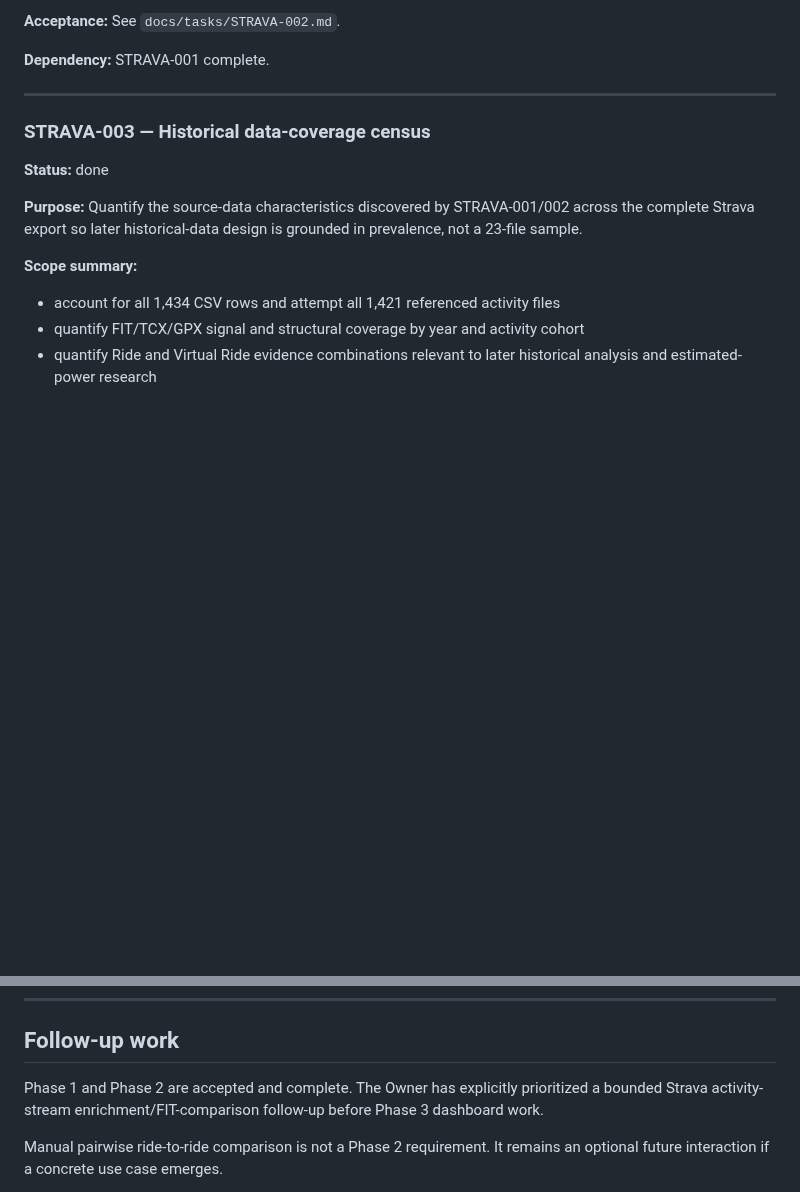
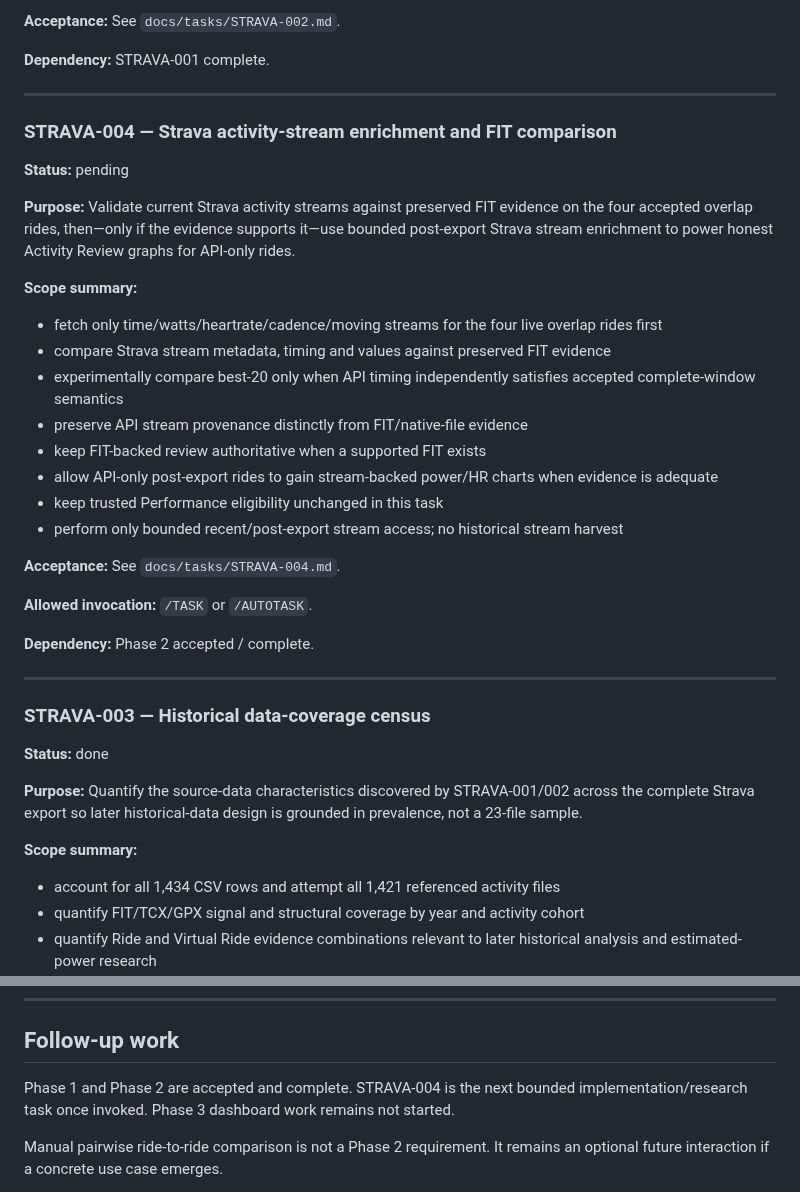
Before and after one commit to k14krug/my_strava, a Markdown page: TASKS.md, 2 parts joined by grey strips. Rendered like a GitHub page; blank space fills up the shorter version.

Commit message:
Add STRAVA-004 follow-up task

```diff
--- a/TASKS.md
+++ b/TASKS.md
@@ -52,6 +52,31 @@ Only one implementation/research task should normally be `in_progress`.
 **Acceptance:** See `docs/tasks/STRAVA-002.md`.
 
 **Dependency:** STRAVA-001 complete.
+
+---
+
+### STRAVA-004 — Strava activity-stream enrichment and FIT comparison
+
+**Status:** pending
+
+**Purpose:** Validate current Strava activity streams against preserved FIT evidence on the four accepted overlap rides, then—only if the evidence supports it—use bounded post-export Strava stream enrichment to power honest Activity Review graphs for API-only rides.
+
+**Scope summary:**
+
+* fetch only time/watts/heartrate/cadence/moving streams for the four live overlap rides first
+* compare Strava stream metadata, timing and values against preserved FIT evidence
+* experimentally compare best-20 only when API timing independently satisfies accepted complete-window semantics
+* preserve API stream provenance distinctly from FIT/native-file evidence
+* keep FIT-backed review authoritative when a supported FIT exists
+* allow API-only post-export rides to gain stream-backed power/HR charts when evidence is adequate
+* keep trusted Performance eligibility unchanged in this task
+* perform only bounded recent/post-export stream access; no historical stream harvest
+
+**Acceptance:** See `docs/tasks/STRAVA-004.md`.
+
+**Allowed invocation:** `/TASK` or `/AUTOTASK`.
+
+**Dependency:** Phase 2 accepted / complete.
 
 ---
 
@@ -313,7 +338,7 @@ Only one implementation/research task should normally be `in_progress`.
 
 ## Follow-up work
 
-Phase 1 and Phase 2 are accepted and complete. The Owner has explicitly prioritized a bounded Strava activity-stream enrichment/FIT-comparison follow-up before Phase 3 dashboard work.
+Phase 1 and Phase 2 are accepted and complete. STRAVA-004 is the next bounded implementation/research task once invoked. Phase 3 dashboard work remains not started.
 
 Manual pairwise ride-to-ride comparison is not a Phase 2 requirement. It remains an optional future interaction if a concrete use case emerges.
 
```
